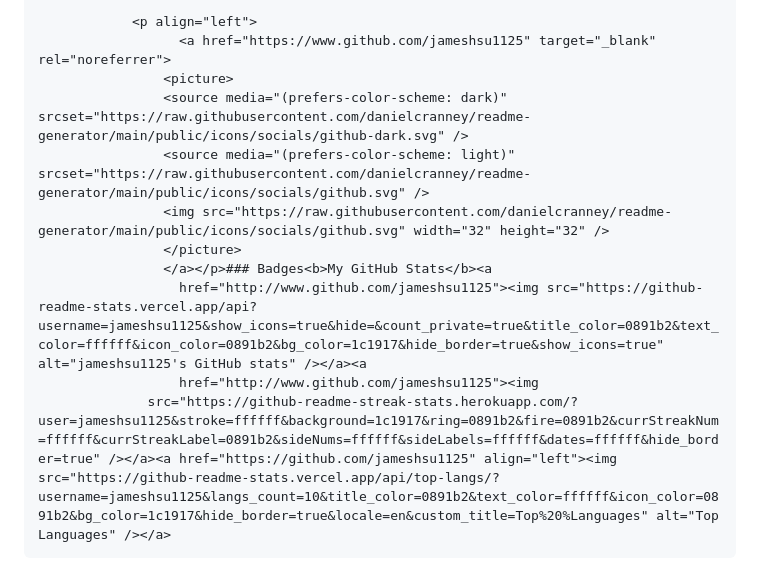
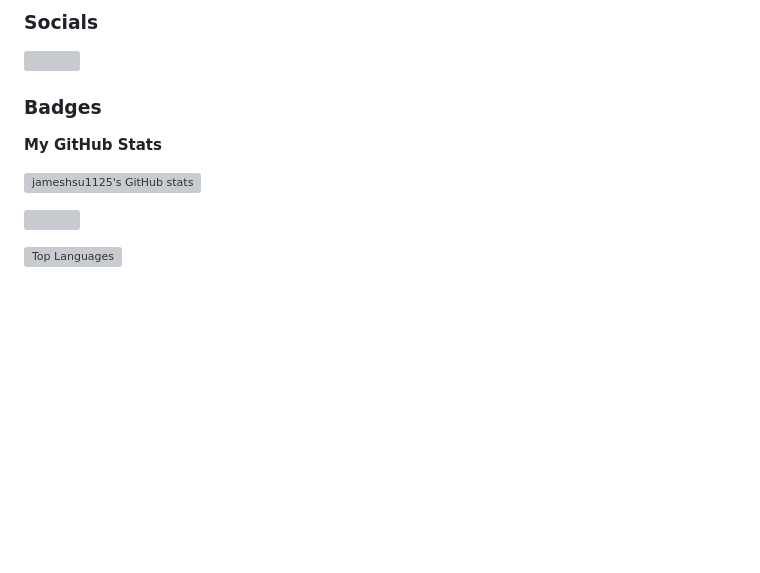
Before and after one commit to jameshsu1125/jameshsu1125, a Markdown page: README.md, the part around one of its changes. Drawn GitHub-style; blank space fills up the shorter version; grey boxes are pictures that could not be loaded.

```diff
--- a/README.md
+++ b/README.md
@@ -16,13 +18,15 @@ I've been a full-stack engineer for about 16 years. I have a great deal of exper
 
 
-                <p align="left">
-                      <a href="https://www.github.com/jameshsu1125" target="_blank" rel="noreferrer">
-                    <picture>
-                    <source media="(prefers-color-scheme: dark)" srcset="https://raw.githubusercontent.com/danielcranney/readme-generator/main/public/icons/socials/github-dark.svg" />
-                    <source media="(prefers-color-scheme: light)" srcset="https://raw.githubusercontent.com/danielcranney/readme-generator/main/public/icons/socials/github.svg" />
-                    <img src="https://raw.githubusercontent.com/danielcranney/readme-generator/main/public/icons/socials/github.svg" width="32" height="32" />
-                    </picture>
-                    </a></p>### Badges<b>My GitHub Stats</b><a
-                      href="http://www.github.com/jameshsu1125"><img src="https://github-readme-stats.vercel.app/api?username=jameshsu1125&show_icons=true&hide=&count_private=true&title_color=0891b2&text_color=ffffff&icon_color=0891b2&bg_color=1c1917&hide_border=true&show_icons=true" alt="jameshsu1125's GitHub stats" /></a><a
-                      href="http://www.github.com/jameshsu1125"><img
-                  src="https://github-readme-streak-stats.herokuapp.com/?user=jameshsu1125&stroke=ffffff&background=1c1917&ring=0891b2&fire=0891b2&currStreakNum=ffffff&currStreakLabel=0891b2&sideNums=ffffff&sideLabels=ffffff&dates=ffffff&hide_border=true" /></a><a href="https://github.com/jameshsu1125" align="left"><img src="https://github-readme-stats.vercel.app/api/top-langs/?username=jameshsu1125&langs_count=10&title_color=0891b2&text_color=ffffff&icon_color=0891b2&bg_color=1c1917&hide_border=true&locale=en&custom_title=Top%20%Languages" alt="Top Languages" /></a>
+### Socials
+
+<p align="left"> <a href="https://www.github.com/jameshsu1125" target="_blank" rel="noreferrer"> <picture> <source media="(prefers-color-scheme: dark)" srcset="https://raw.githubusercontent.com/danielcranney/readme-generator/main/public/icons/socials/github-dark.svg" /> <source media="(prefers-color-scheme: light)" srcset="https://raw.githubusercontent.com/danielcranney/readme-generator/main/public/icons/socials/github.svg" /> <img src="https://raw.githubusercontent.com/danielcranney/readme-generator/main/public/icons/socials/github.svg" width="32" height="32" /> </picture> </a></p>
+
+### Badges
+
+<b>My GitHub Stats</b>
+
+<a href="http://www.github.com/jameshsu1125"><img src="https://github-readme-stats.vercel.app/api?username=jameshsu1125&show_icons=true&hide=&count_private=true&title_color=0891b2&text_color=ffffff&icon_color=0891b2&bg_color=1c1917&hide_border=true&show_icons=true" alt="jameshsu1125's GitHub stats" /></a>
+
+<a href="http://www.github.com/jameshsu1125"><img src="https://github-readme-streak-stats.herokuapp.com/?user=jameshsu1125&stroke=ffffff&background=1c1917&ring=0891b2&fire=0891b2&currStreakNum=ffffff&currStreakLabel=0891b2&sideNums=ffffff&sideLabels=ffffff&dates=ffffff&hide_border=true" /></a>
+
+<a href="https://github.com/jameshsu1125" align="left"><img src="https://github-readme-stats.vercel.app/api/top-langs/?username=jameshsu1125&langs_count=10&title_color=0891b2&text_color=ffffff&icon_color=0891b2&bg_color=1c1917&hide_border=true&locale=en&custom_title=Top%20%Languages" alt="Top Languages" /></a>
```
Also changed, not shown: other parts of README.md (+7 -5 lines).
